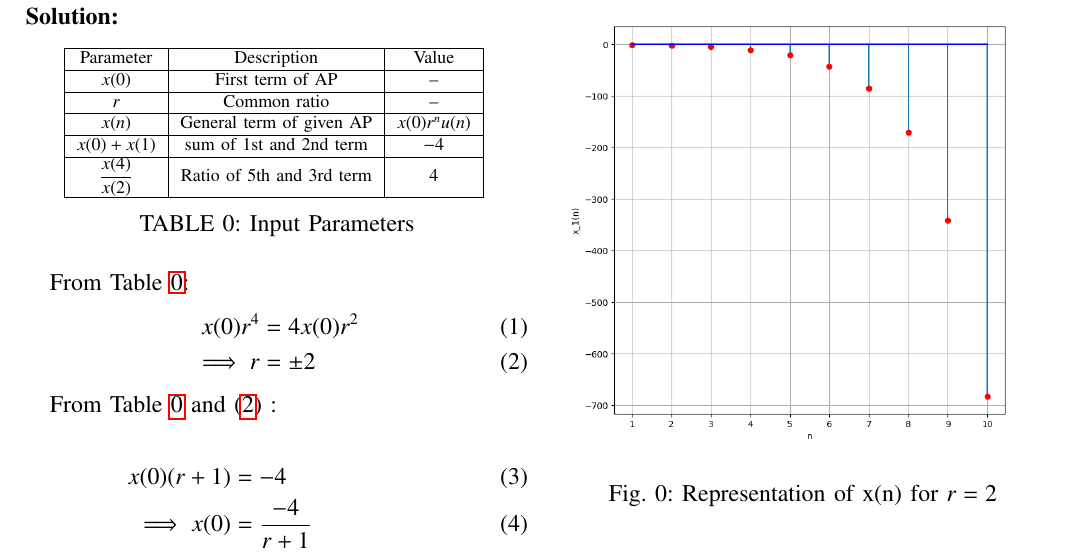
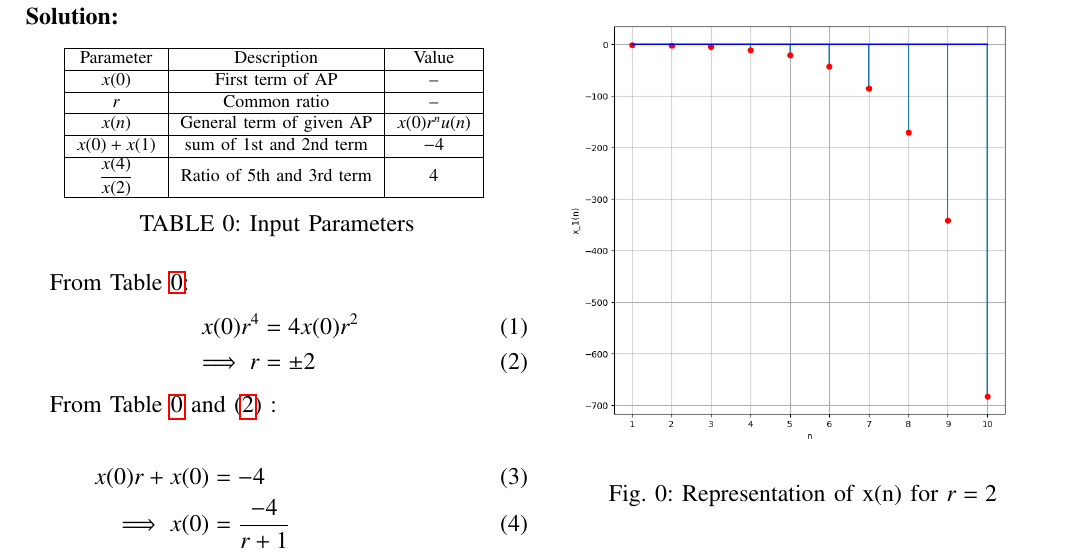
Before and after one commit to aashnasahu24/11.9.3.16, a LaTeX paper (question2.tex): part of the page, cut so that both start at the same text. Compiled offline with pdfLaTeX.

Commit message:
Add files via upload

```diff
--- a/question2.tex
+++ b/question2.tex
@@ -144,20 +144,18 @@ x(0)r^4&=4x(0)r^2\\
 
 From \tabref{tab:table1} and \eqref{eq:eq2} :\\
 \begin{align}
-x(0)(r+1)&=-4\\
+x(0)r+x(0)&=-4\\
 \implies x(0)&=\frac{-4}{r+1}\\
 x(0) &=
 \begin{cases}
-   \displaystyle\frac{-4}{3}  , & r=+2 \quad\\
-      4  , & r=-2 \quad\\
-\end{cases}
-\end{align}
-\begin{align}
+   \displaystyle\frac{-4}{3}  , & r=+2 \\
+      4  , & r=-2 \\
+\end{cases}\\
    X(z)&=\frac{x(0)}{1-rz^{-1}}\quad ,\abs{z}>\abs{r}\\
 X(z) &=
 \begin{cases}
-   \displaystyle\frac{4}{3(2z^{-1}-1)}, & r=+2 \quad\\
-   \displaystyle\frac{4}{1+2z^{-1}}, & r=-2 \quad\\
+   \displaystyle\frac{4}{3(2z^{-1}-1)}, & r=+2\\
+   \displaystyle\frac{4}{1+2z^{-1}}, & r=-2\\
 \end{cases}
 \end{align}
 
```
Also changed, not shown: question2.pdf, 1 other file.
